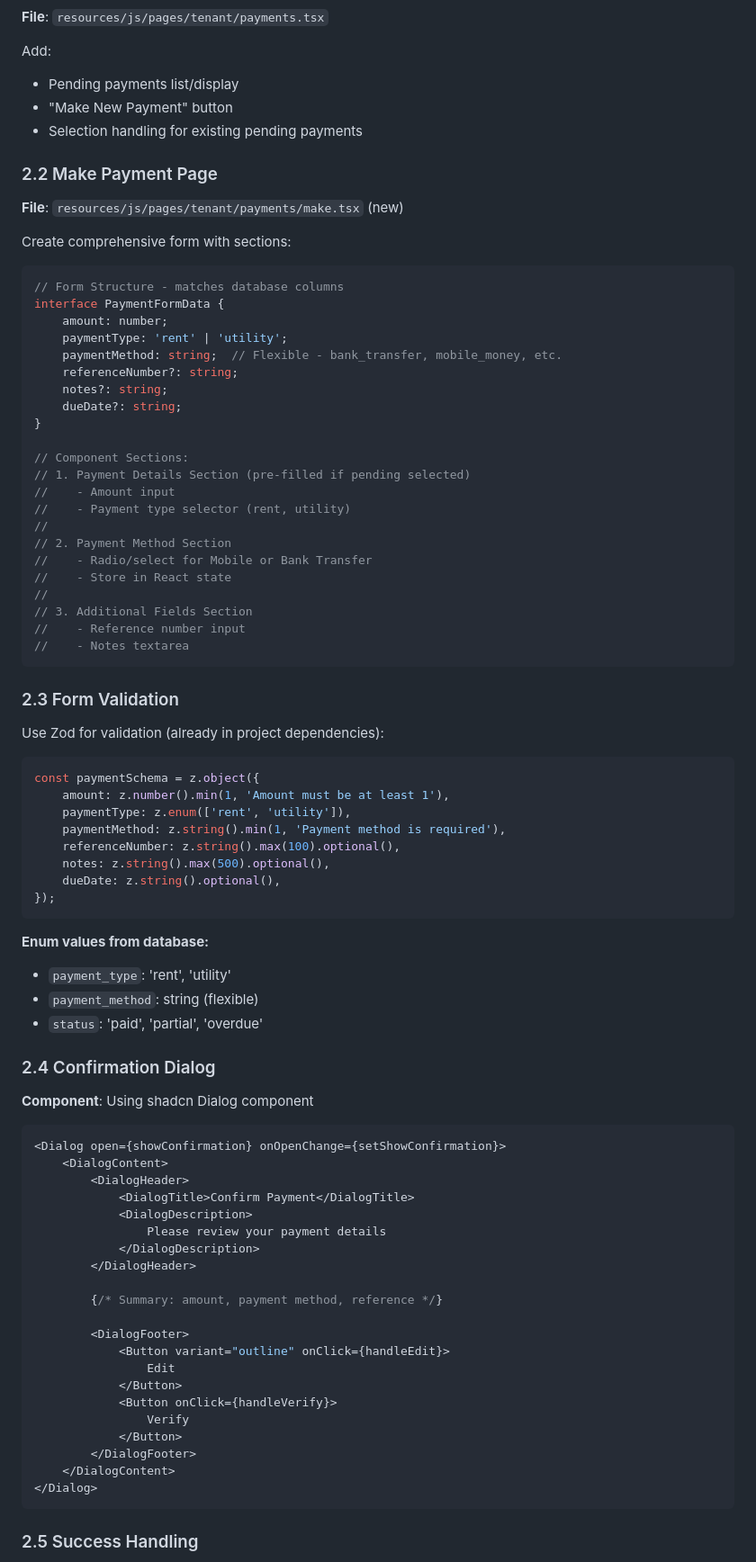
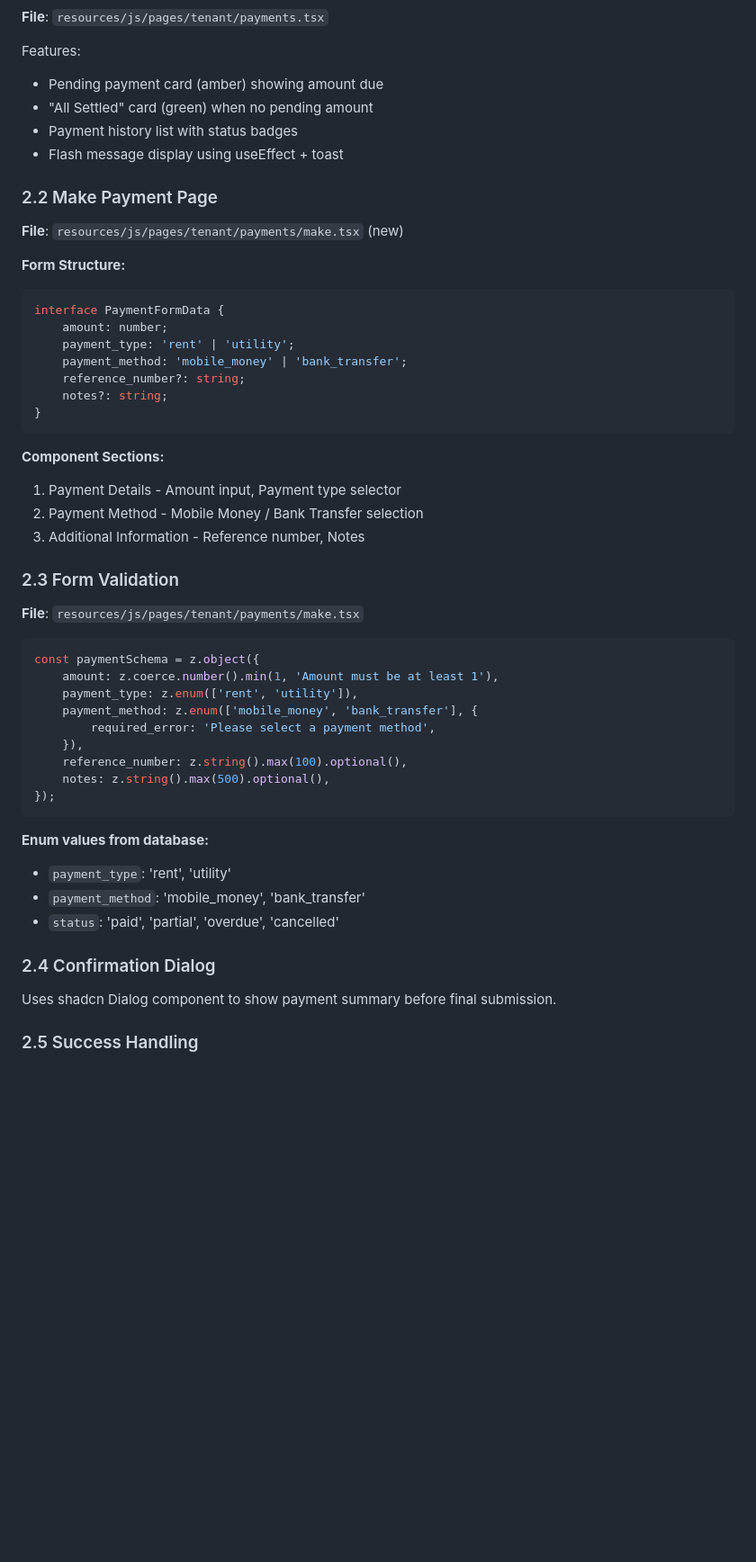
Before and after one commit to luisosena/estate, a Markdown page: plans/payment-workflow-implementation-plan.md, the part around one of its changes. Shown at 90% size. Rendered like a GitHub page; blank space fills up the shorter version.

Commit message:
updated the documentation of the payment system

````diff
--- a/plans/payment-workflow-implementation-plan.md
+++ b/plans/payment-workflow-implementation-plan.md
@@ -203,89 +192,57 @@ Route::prefix('tenant')->middleware(['auth'])->group(function () {
 
 **File**: `resources/js/pages/tenant/payments.tsx`
 
-Add:
-- Pending payments list/display
-- "Make New Payment" button
-- Selection handling for existing pending payments
+Features:
+- Pending payment card (amber) showing amount due
+- "All Settled" card (green) when no pending amount
+- Payment history list with status badges
+- Flash message display using useEffect + toast
 
 ### 2.2 Make Payment Page
 
 **File**: `resources/js/pages/tenant/payments/make.tsx` (new)
 
-Create comprehensive form with sections:
+**Form Structure:**
 
-```tsx
-// Form Structure - matches database columns
+```typescript
 interface PaymentFormData {
     amount: number;
-    paymentType: 'rent' | 'utility';
-    paymentMethod: string;  // Flexible - bank_transfer, mobile_money, etc.
-    referenceNumber?: string;
+    payment_type: 'rent' | 'utility';
+    payment_method: 'mobile_money' | 'bank_transfer';
+    reference_number?: string;
     notes?: string;
-    dueDate?: string;
 }
+```
 
-// Component Sections:
-// 1. Payment Details Section (pre-filled if pending selected)
-//    - Amount input
-//    - Payment type selector (rent, utility)
-//
-// 2. Payment Method Section
-//    - Radio/select for Mobile or Bank Transfer
-//    - Store in React state
-//
-// 3. Additional Fields Section
-//    - Reference number input
-//    - Notes textarea
-```
+**Component Sections:**
+1. Payment Details - Amount input, Payment type selector
+2. Payment Method - Mobile Money / Bank Transfer selection
+3. Additional Information - Reference number, Notes
 
 ### 2.3 Form Validation
 
-Use Zod for validation (already in project dependencies):
+**File**: `resources/js/pages/tenant/payments/make.tsx`
 
-```tsx
+```typescript
 const paymentSchema = z.object({
-    amount: z.number().min(1, 'Amount must be at least 1'),
-    paymentType: z.enum(['rent', 'utility']),
-    paymentMethod: z.string().min(1, 'Payment method is required'),
-    referenceNumber: z.string().max(100).optional(),
+    amount: z.coerce.number().min(1, 'Amount must be at least 1'),
+    payment_type: z.enum(['rent', 'utility']),
+    payment_method: z.enum(['mobile_money', 'bank_transfer'], {
+        required_error: 'Please select a payment method',
+    }),
+    reference_number: z.string().max(100).optional(),
     notes: z.string().max(500).optional(),
-    dueDate: z.string().optional(),
 });
 ```
 
 **Enum values from database:**
 - `payment_type`: 'rent', 'utility'
-- `payment_method`: string (flexible)
-- `status`: 'paid', 'partial', 'overdue'
+- `payment_method`: 'mobile_money', 'bank_transfer'
+- `status`: 'paid', 'partial', 'overdue', 'cancelled'
 
 ### 2.4 Confirmation Dialog
 
-**Component**: Using shadcn Dialog component
-
-```tsx
-<Dialog open={showConfirmation} onOpenChange={setShowConfirmation}>
-    <DialogContent>
-        <DialogHeader>
-            <DialogTitle>Confirm Payment</DialogTitle>
-            <DialogDescription>
-                Please review your payment details
-            </DialogDescription>
-        </DialogHeader>
-
-        {/* Summary: amount, payment method, reference */}
-
-        <DialogFooter>
-            <Button variant="outline" onClick={handleEdit}>
-                Edit
-            </Button>
-            <Button onClick={handleVerify}>
-                Verify
-            </Button>
-        </DialogFooter>
-    </DialogContent>
-</Dialog>
-```
+Uses shadcn Dialog component to show payment summary before final submission.
 
 ### 2.5 Success Handling
 
````
Also changed, not shown: other parts of plans/payment-workflow-implementation-plan.md (+189 -188 lines).
